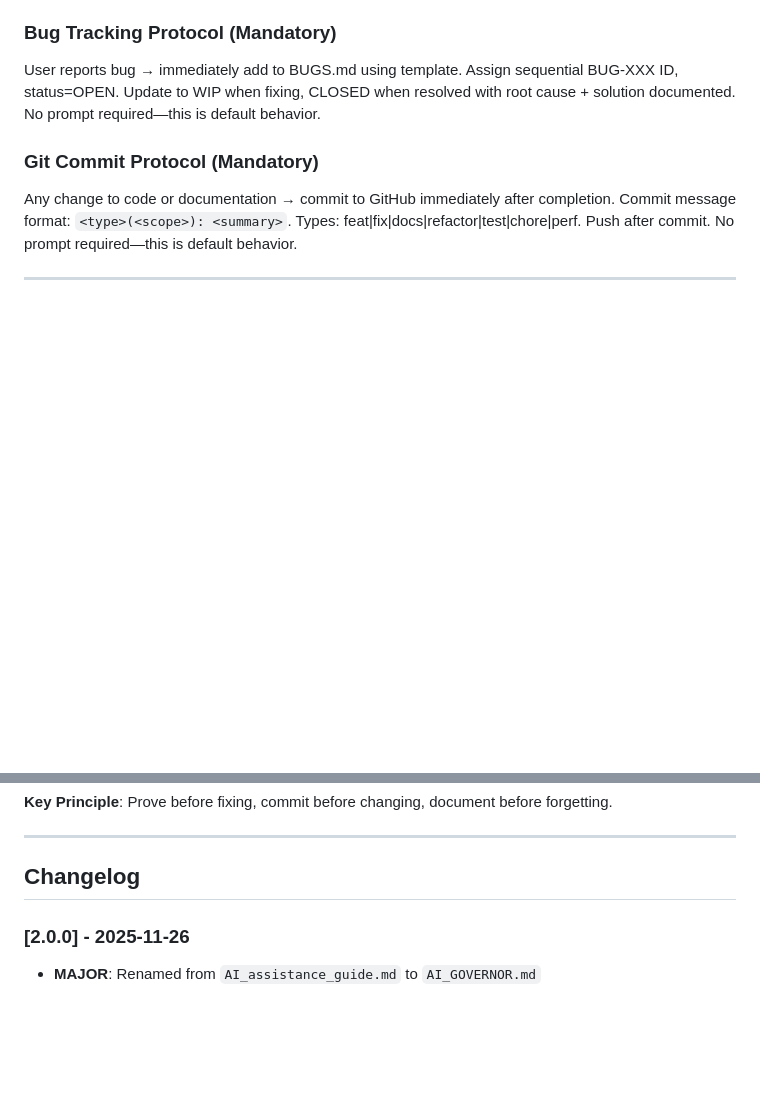
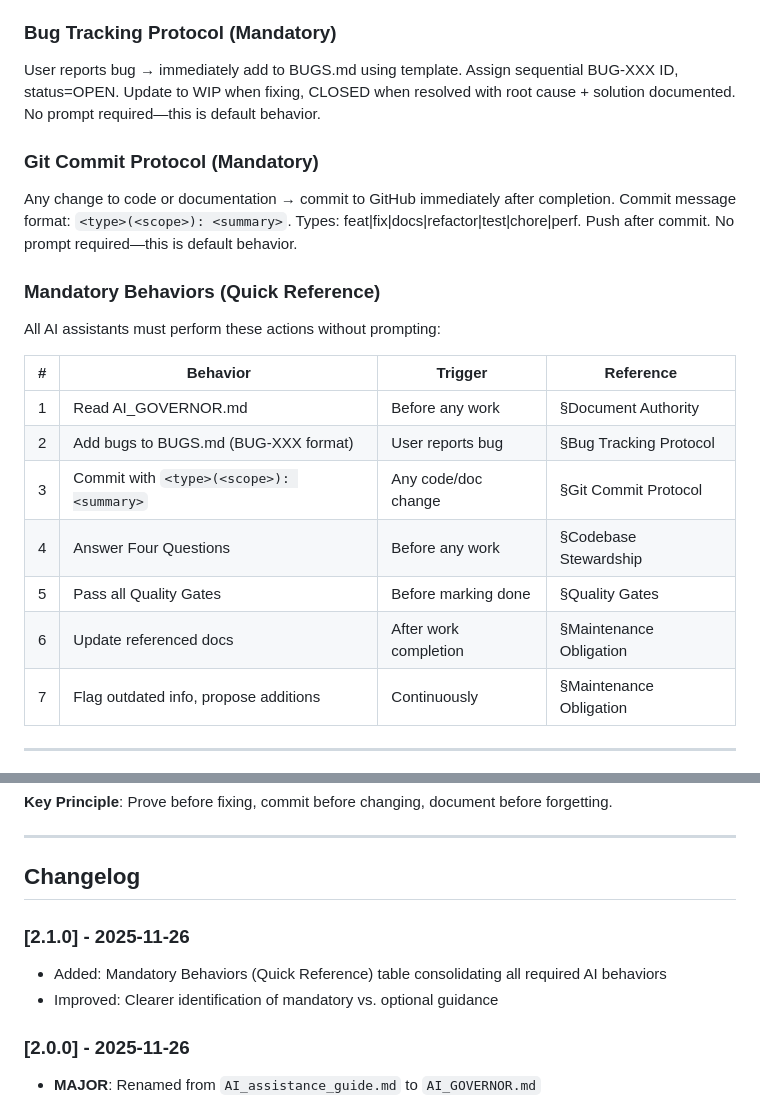
Before and after one commit to 1seansean1/Welders_Arc_Map, a Markdown page: AI_GOVERNOR.md, 2 parts joined by grey strips. GitHub-like rendering; blank space fills up the shorter version.

Commit message:
docs(governor): add Mandatory Behaviors Quick Reference table
Consolidates all required AI behaviors into single reference section.
Bumps version to 2.1.0.

🤖 Generated with [Claude Code](https://claude.com/claude-code)

Co-Authored-By: Claude <noreply@anthropic.com>

```diff
--- a/AI_GOVERNOR.md
+++ b/AI_GOVERNOR.md
@@ -45,5 +45,19 @@ User reports bug → immediately add to BUGS.md using template. Assign sequentia
 
 Any change to code or documentation → commit to GitHub immediately after completion. Commit message format: `<type>(<scope>): <summary>`. Types: feat|fix|docs|refactor|test|chore|perf. Push after commit. No prompt required—this is default behavior.
 
+### Mandatory Behaviors (Quick Reference)
+
+All AI assistants must perform these actions without prompting:
+
+| # | Behavior | Trigger | Reference |
+|---|----------|---------|-----------|
+| 1 | Read AI_GOVERNOR.md | Before any work | §Document Authority |
+| 2 | Add bugs to BUGS.md (BUG-XXX format) | User reports bug | §Bug Tracking Protocol |
+| 3 | Commit with `<type>(<scope>): <summary>` | Any code/doc change | §Git Commit Protocol |
+| 4 | Answer Four Questions | Before any work | §Codebase Stewardship |
+| 5 | Pass all Quality Gates | Before marking done | §Quality Gates |
+| 6 | Update referenced docs | After work completion | §Maintenance Obligation |
+| 7 | Flag outdated info, propose additions | Continuously | §Maintenance Obligation |
+
 ---
 
@@ -84,6 +98,10 @@ Any change to code or documentation → commit to GitHub immediately after compl
 ---
 
 ## Changelog
+
+### [2.1.0] - 2025-11-26
+- Added: Mandatory Behaviors (Quick Reference) table consolidating all required AI behaviors
+- Improved: Clearer identification of mandatory vs. optional guidance
 
 ### [2.0.0] - 2025-11-26
 - **MAJOR**: Renamed from `AI_assistance_guide.md` to `AI_GOVERNOR.md`
```
Also changed, not shown: other parts of AI_GOVERNOR.md (+1 -1 lines).
